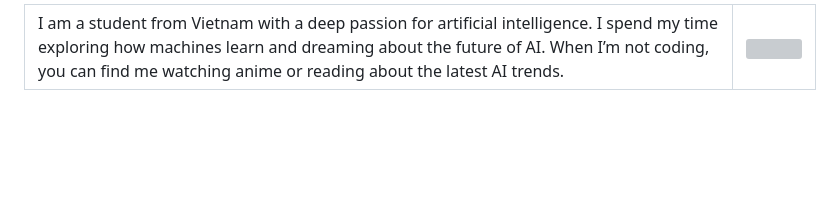
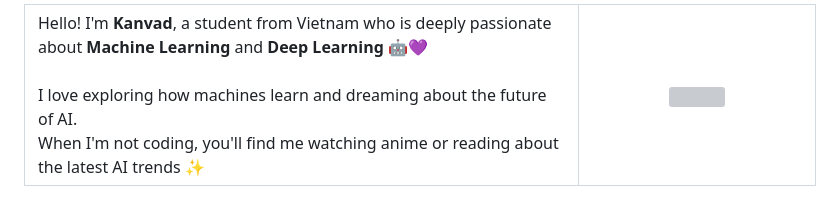
Before and after one commit to Kanvad/Kanvad, a Markdown page: README.md, the part around one of its changes. Rendered like a GitHub page; blank space fills up the shorter version; grey boxes are pictures that could not be loaded.

Commit message:
Revise README with new personal and tech info
Updated personal introduction and tech stack details in README.

```diff
--- a/README.md
+++ b/README.md
@@ -2,9 +12,13 @@
 
 <table>
   <tr>
-    <td>I am a student from Vietnam with a deep passion for artificial intelligence. I spend my time exploring how machines learn and dreaming about the future of AI. When I’m not coding, you can find me watching anime or reading about the latest AI trends.</td>
-    <td>
-      <img src="https://media2.giphy.com/media/v1.Y2lkPTc5MGI3NjExMDVtMWt1d2xybmxwcmxlNmJlc3d5enBlam1vcDA4OGt2ZjJxZGt2MiZlcD12MV9pbnRlcm5hbF9naWZfYnlfaWQmY3Q9Zw/GAFd7zecFb6Ss/giphy.gif" width="120">
+    <td width="70%">
+      Hello! I'm <b>Kanvad</b>, a student from Vietnam who is deeply passionate about <b>Machine Learning</b> and <b>Deep Learning</b> 🤖💜<br><br>
+      I love exploring how machines learn and dreaming about the future of AI.<br>
+      When I'm not coding, you'll find me watching anime or reading about the latest AI trends ✨
+    </td>
+    <td width="30%" align="center">
+      <img src="https://media2.giphy.com/media/v1.Y2lkPTc5MGI3NjExMDVtMWt1d2xybmxwcmxlNmJlc3d5enBlam1vcDA4OGt2ZjJxZGt2MiZlcD12MV9pbnRlcm5hbF9naWZfYnlfaWQmY3Q9Zw/GAFd7zecFb6Ss/giphy.gif" width="140"/>
     </td>
   </tr>
 </table>
```
Also changed, not shown: other parts of README.md (+66 -23 lines).
